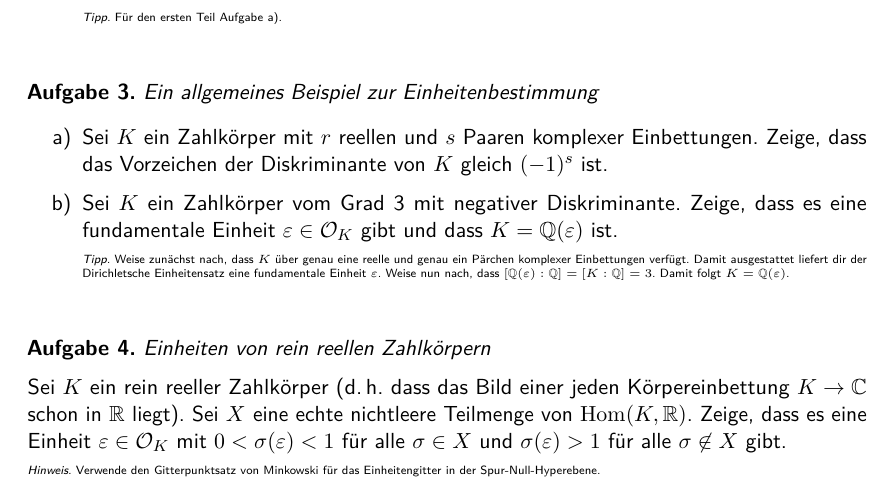
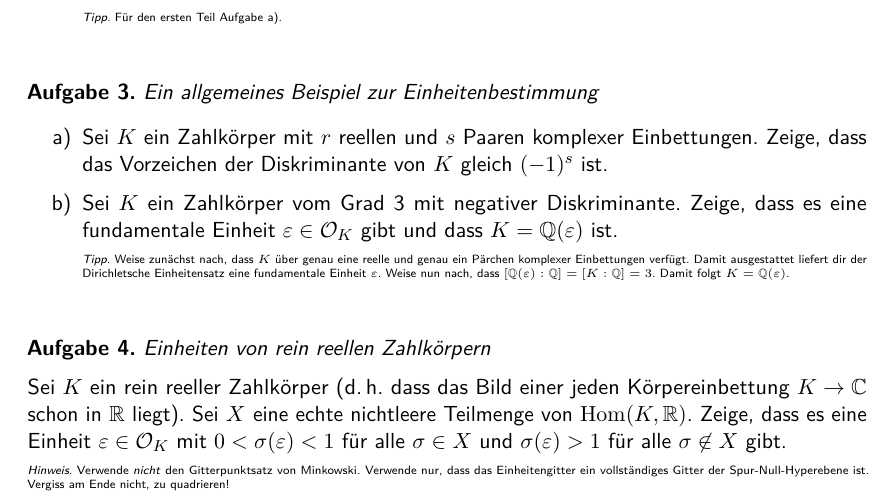
Before and after one commit to iblech/algebraische-zahlentheorie, a LaTeX problem sheet (uebung11.tex): part of the page, cut so that both start at the same text. Compiled offline with pdfLaTeX.

Commit message:
Korrigierter Hinweis (...)

```diff
--- a/uebung11.tex
+++ b/uebung11.tex
@@ -68,8 +68,9 @@ nichtleere Teilmenge von~$\Hom(K, \RR)$. Zeige, dass es eine
 Einheit~$\varepsilon \in \O_K$ mit~$0 < \sigma(\varepsilon) < 1$ für alle~$\sigma \in X$
 und~$\sigma(\varepsilon) > 1$ für alle~$\sigma \not\in X$ gibt.
 
-{\tiny\emph{Hinweis.} Verwende den Gitterpunktsatz von Minkowski für das
-Einheitengitter in der Spur-Null-Hyperebene.\par}
+{\tiny\emph{Hinweis.} Verwende \emph{nicht} den Gitterpunktsatz von Minkowski.
+Verwende nur, dass das Einheitengitter ein vollständiges Gitter der
+Spur-Null-Hyperebene ist. Vergiss am Ende nicht, zu quadrieren!\par}
 \end{aufgabe}
 
 \end{document}
```
Also changed, not shown: uebung11.pdf.
